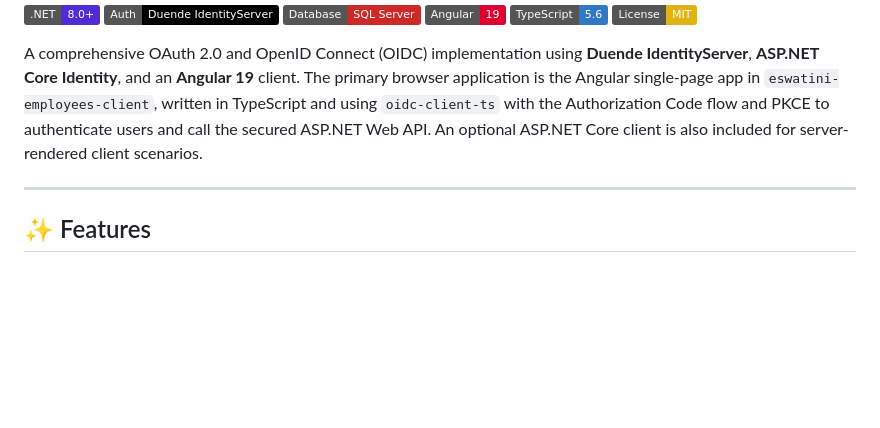
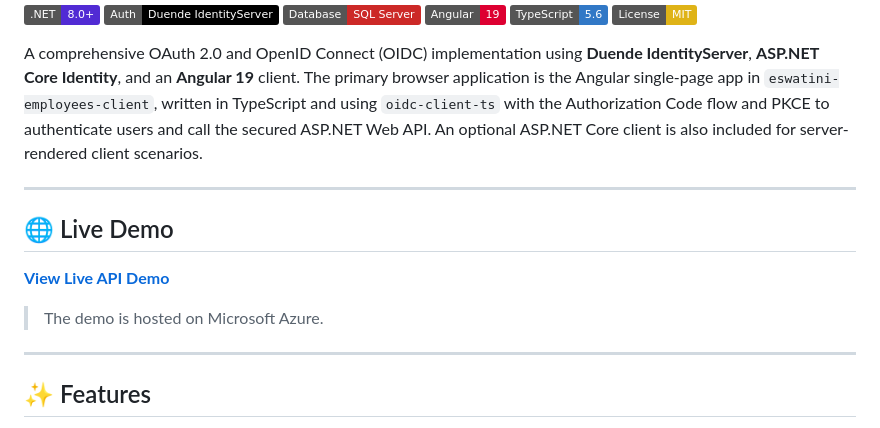
Before and after one commit to rfk-solutions/identityserver-oauth2-aspnet-identity-angular, a Markdown page: README.md, the part around the change. Drawn GitHub-style; badges without logos; blank space fills up the shorter version.

Commit message:
add demo url

```diff
--- a/README.md
+++ b/README.md
@@ -9,6 +9,13 @@
 
 A comprehensive OAuth 2.0 and OpenID Connect (OIDC) implementation using **Duende IdentityServer**, **ASP.NET Core Identity**, and an **Angular 19** client. The primary browser application is the Angular single-page app in `eswatini-employees-client`, written in TypeScript and using `oidc-client-ts` with the Authorization Code flow and PKCE to authenticate users and call the secured ASP.NET Web API. An optional ASP.NET Core client is also included for server-rendered client scenarios.
 
+---
+
+## 🌐 Live Demo
+
+**[View Live API Demo](https://eswatiniemployees-api-angular-fbfedqfydtbueqat.southafricanorth-01.azurewebsites.net)**
+
+> The demo is hosted on Microsoft Azure.
 ---
 
 ## ✨ Features
```
